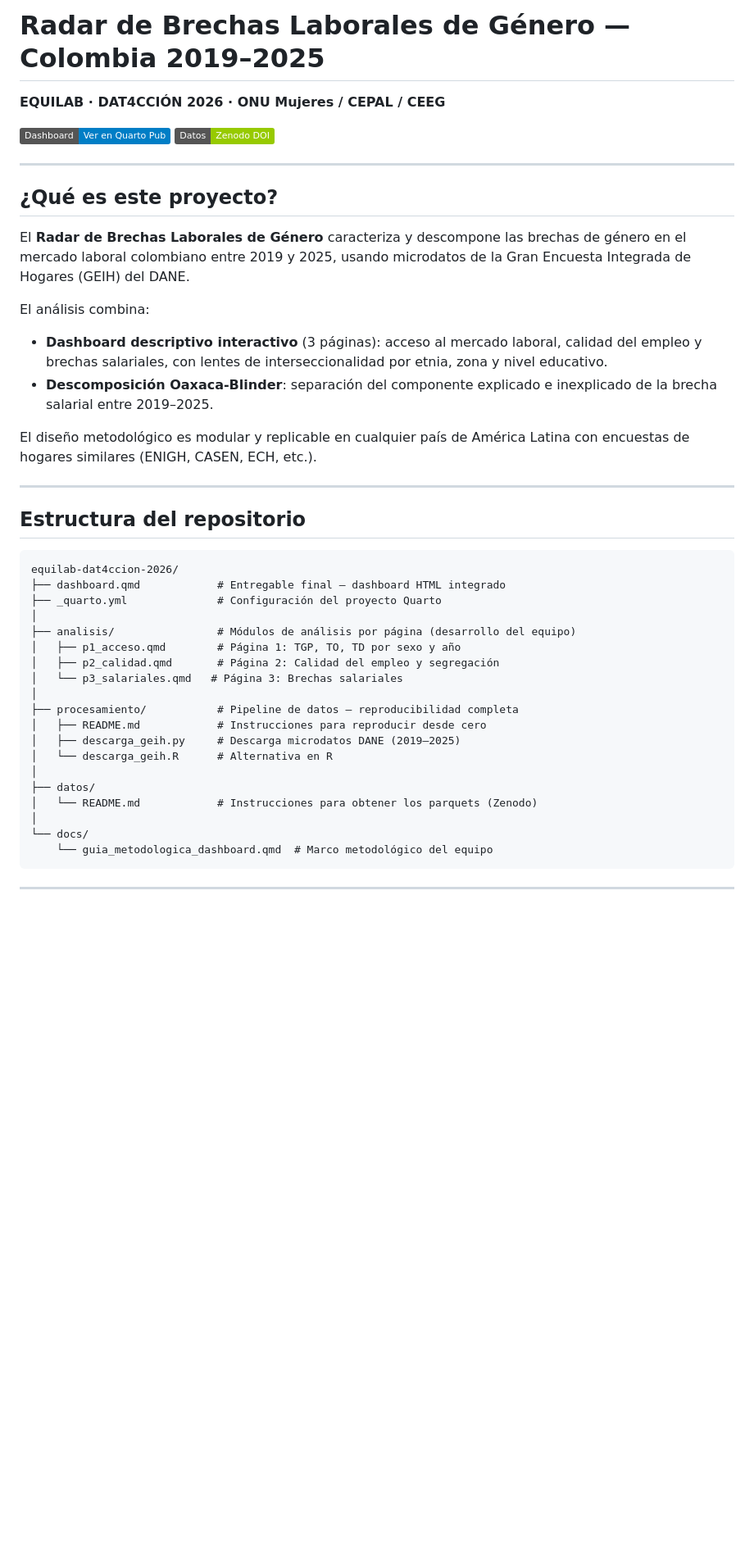
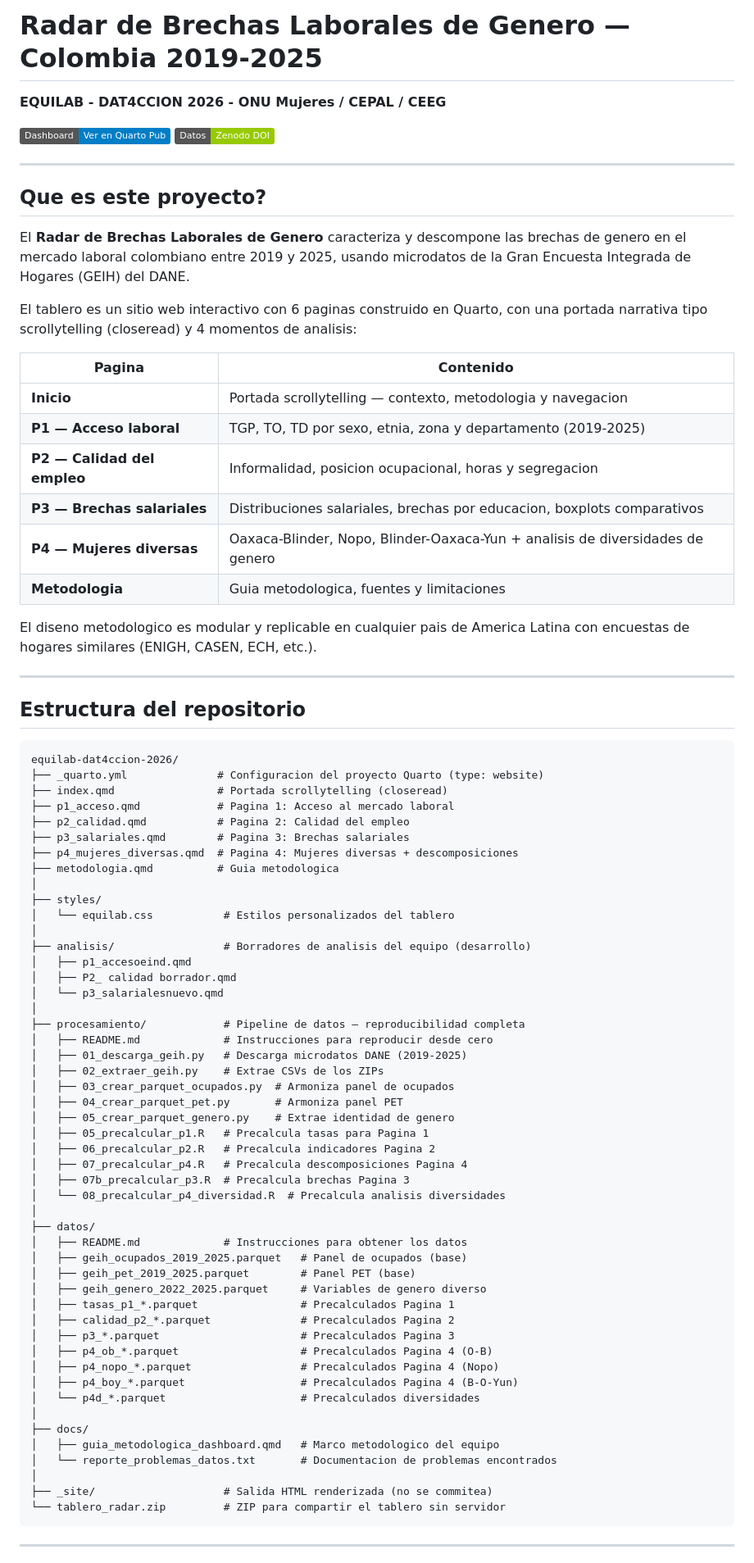
Before and after one commit to YourFavouriteDataSuperstar/equilab-dat4ccion-2026, a Markdown page: README.md, the part around one of its changes. Shown at 82% size. Drawn GitHub-style; badges without logos; blank space fills up the shorter version.

Commit message:
realicé cambios en el Readme para actualizar el contexto y estructrura del proyecto

````diff
--- a/README.md
+++ b/README.md
@@ -1,21 +1,28 @@
-# Radar de Brechas Laborales de Género — Colombia 2019–2025
+# Radar de Brechas Laborales de Genero — Colombia 2019-2025
 
-**EQUILAB · DAT4CCIÓN 2026 · ONU Mujeres / CEPAL / CEEG**
+**EQUILAB - DAT4CCION 2026 - ONU Mujeres / CEPAL / CEEG**
 
 [![Dashboard](https://img.shields.io/badge/Dashboard-Ver%20en%20Quarto%20Pub-blue)](PENDIENTE)
 [![Datos](https://img.shields.io/badge/Datos-Zenodo%20DOI-green)](PENDIENTE)
 
 ---
 
-## ¿Qué es este proyecto?
+## Que es este proyecto?
 
-El **Radar de Brechas Laborales de Género** caracteriza y descompone las brechas de género en el mercado laboral colombiano entre 2019 y 2025, usando microdatos de la Gran Encuesta Integrada de Hogares (GEIH) del DANE.
+El **Radar de Brechas Laborales de Genero** caracteriza y descompone las brechas de genero en el mercado laboral colombiano entre 2019 y 2025, usando microdatos de la Gran Encuesta Integrada de Hogares (GEIH) del DANE.
 
-El análisis combina:
-- **Dashboard descriptivo interactivo** (3 páginas): acceso al mercado laboral, calidad del empleo y brechas salariales, con lentes de interseccionalidad por etnia, zona y nivel educativo.
-- **Descomposición Oaxaca-Blinder**: separación del componente explicado e inexplicado de la brecha salarial entre 2019–2025.
+El tablero es un sitio web interactivo con 6 paginas construido en Quarto, con una portada narrativa tipo scrollytelling (closeread) y 4 momentos de analisis:
 
-El diseño metodológico es modular y replicable en cualquier país de América Latina con encuestas de hogares similares (ENIGH, CASEN, ECH, etc.).
+| Pagina | Contenido |
+|--------|-----------|
+| **Inicio** | Portada scrollytelling — contexto, metodologia y navegacion |
+| **P1 — Acceso laboral** | TGP, TO, TD por sexo, etnia, zona y departamento (2019-2025) |
+| **P2 — Calidad del empleo** | Informalidad, posicion ocupacional, horas y segregacion |
+| **P3 — Brechas salariales** | Distribuciones salariales, brechas por educacion, boxplots comparativos |
+| **P4 — Mujeres diversas** | Oaxaca-Blinder, Nopo, Blinder-Oaxaca-Yun + analisis de diversidades de genero |
+| **Metodologia** | Guia metodologica, fuentes y limitaciones |
+
+El diseno metodologico es modular y replicable en cualquier pais de America Latina con encuestas de hogares similares (ENIGH, CASEN, ECH, etc.).
 
 ---
 
@@ -23,24 +30,54 @@ El diseño metodológico es modular y replicable en cualquier país de América
 
 ```
 equilab-dat4ccion-2026/
-├── dashboard.qmd            # Entregable final — dashboard HTML integrado
-├── _quarto.yml              # Configuración del proyecto Quarto
+├── _quarto.yml              # Configuracion del proyecto Quarto (type: website)
+├── index.qmd                # Portada scrollytelling (closeread)
+├── p1_acceso.qmd            # Pagina 1: Acceso al mercado laboral
+├── p2_calidad.qmd           # Pagina 2: Calidad del empleo
+├── p3_salariales.qmd        # Pagina 3: Brechas salariales
+├── p4_mujeres_diversas.qmd  # Pagina 4: Mujeres diversas + descomposiciones
+├── metodologia.qmd          # Guia metodologica
 │
-├── analisis/                # Módulos de análisis por página (desarrollo del equipo)
-│   ├── p1_acceso.qmd        # Página 1: TGP, TO, TD por sexo y año
-│   ├── p2_calidad.qmd       # Página 2: Calidad del empleo y segregación
-│   └── p3_salariales.qmd   # Página 3: Brechas salariales
+├── styles/
+│   └── equilab.css           # Estilos personalizados del tablero
 │
-├── procesamiento/           # Pipeline de datos — reproducibilidad completa
-│   ├── README.md            # Instrucciones para reproducir desde cero
-│   ├── descarga_geih.py     # Descarga microdatos DANE (2019–2025)
-│   └── descarga_geih.R      # Alternativa en R
+├── analisis/                 # Borradores de analisis del equipo (desarrollo)
+│   ├── p1_accesoeind.qmd
+│   ├── P2_ calidad borrador.qmd
+│   └── p3_salarialesnuevo.qmd
+│
+├── procesamiento/            # Pipeline de datos — reproducibilidad completa
+│   ├── README.md             # Instrucciones para reproducir desde cero
+│   ├── 01_descarga_geih.py   # Descarga microdatos DANE (2019-2025)
+│   ├── 02_extraer_geih.py    # Extrae CSVs de los ZIPs
+│   ├── 03_crear_parquet_ocupados.py  # Armoniza panel de ocupados
+│   ├── 04_crear_parquet_pet.py       # Armoniza panel PET
+│   ├── 05_crear_parquet_genero.py    # Extrae identidad de genero
+│   ├── 05_precalcular_p1.R   # Precalcula tasas para Pagina 1
+│   ├── 06_precalcular_p2.R   # Precalcula indicadores Pagina 2
+│   ├── 07_precalcular_p4.R   # Precalcula descomposiciones Pagina 4
+│   ├── 07b_precalcular_p3.R  # Precalcula brechas Pagina 3
+│   └── 08_precalcular_p4_diversidad.R  # Precalcula analisis diversidades
 │
 ├── datos/
-│   └── README.md            # Instrucciones para obtener los parquets (Zenodo)
+│   ├── README.md             # Instrucciones para obtener los datos
+│   ├── geih_ocupados_2019_2025.parquet   # Panel de ocupados (base)
+│   ├── geih_pet_2019_2025.parquet        # Panel PET (base)
+│   ├── geih_genero_2022_2025.parquet     # Variables de genero diverso
+│   ├── tasas_p1_*.parquet                # Precalculados Pagina 1
+│   ├── calidad_p2_*.parquet              # Precalculados Pagina 2
+│   ├── p3_*.parquet                      # Precalculados Pagina 3
+│   ├── p4_ob_*.parquet                   # Precalculados Pagina 4 (O-B)
+│   ├── p4_nopo_*.parquet                 # Precalculados Pagina 4 (Nopo)
+│   ├── p4_boy_*.parquet                  # Precalculados Pagina 4 (B-O-Yun)
+│   └── p4d_*.parquet                     # Precalculados diversidades
 │
-└── docs/
-    └── guia_metodologica_dashboard.qmd  # Marco metodológico del equipo
+├── docs/
+│   ├── guia_metodologica_dashboard.qmd   # Marco metodologico del equipo
+│   └── reporte_problemas_datos.txt       # Documentacion de problemas encontrados
+│
+├── _site/                    # Salida HTML renderizada (no se commitea)
+└── tablero_radar.zip         # ZIP para compartir el tablero sin servidor
 ```
 
 ---
````
Also changed, not shown: other parts of README.md (+69 -34 lines).
